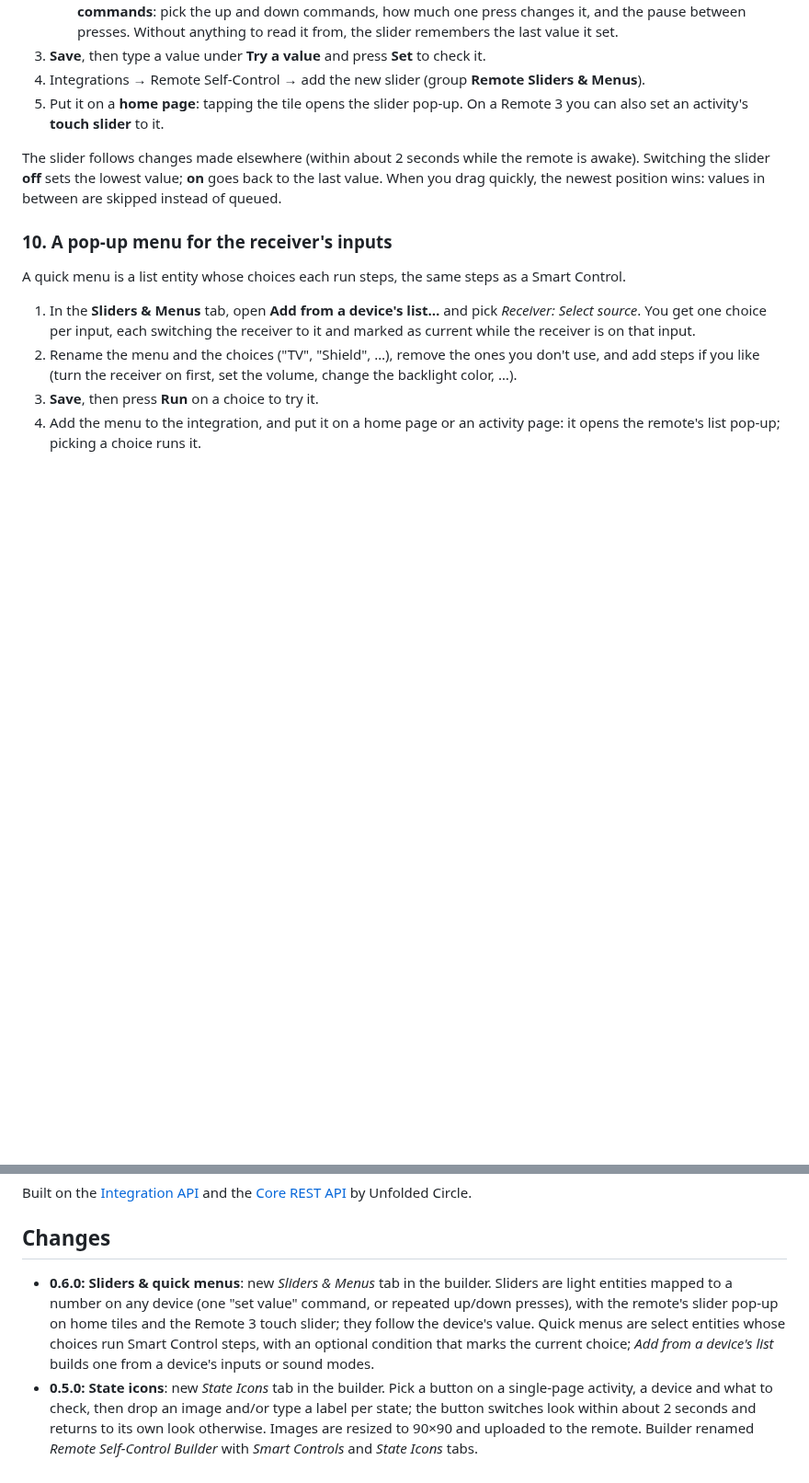
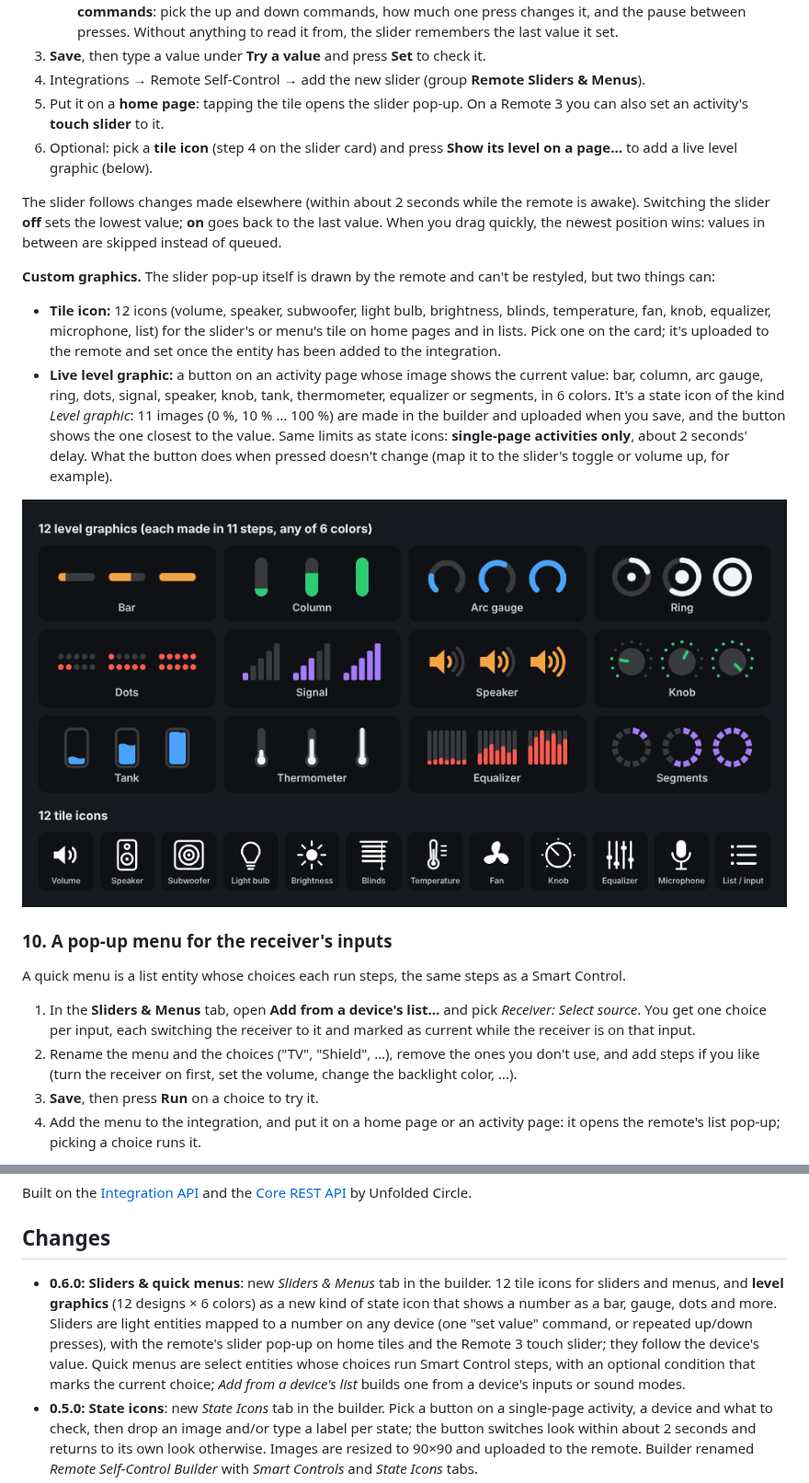
Before and after one commit to Sat32blk/uc-remote-self-control, a Markdown page: README.md, 2 parts joined by grey strips. Shown at 92% size. Drawn GitHub-style; pictures changed too: docs/images/slider-graphics.png (added); blank space fills up the shorter version.

```diff
--- a/README.md
+++ b/README.md
@@ -186,8 +186,16 @@ A slider is a light entity of this integration that stands for a number on anoth
 3. **Save**, then type a value under **Try a value** and press **Set** to check it.
 4. Integrations → Remote Self-Control → add the new slider (group **Remote Sliders & Menus**).
 5. Put it on a **home page**: tapping the tile opens the slider pop-up. On a Remote 3 you can also set an activity's **touch slider** to it.
+6. Optional: pick a **tile icon** (step 4 on the slider card) and press **Show its level on a page…** to add a live level graphic (below).
 
 The slider follows changes made elsewhere (within about 2 seconds while the remote is awake). Switching the slider **off** sets the lowest value; **on** goes back to the last value. When you drag quickly, the newest position wins: values in between are skipped instead of queued.
+
+**Custom graphics.** The slider pop-up itself is drawn by the remote and can't be restyled, but two things can:
+
+- **Tile icon:** 12 icons (volume, speaker, subwoofer, light bulb, brightness, blinds, temperature, fan, knob, equalizer, microphone, list) for the slider's or menu's tile on home pages and in lists. Pick one on the card; it's uploaded to the remote and set once the entity has been added to the integration.
+- **Live level graphic:** a button on an activity page whose image shows the current value: bar, column, arc gauge, ring, dots, signal, speaker, knob, tank, thermometer, equalizer or segments, in 6 colors. It's a state icon of the kind *Level graphic*: 11 images (0 %, 10 % … 100 %) are made in the builder and uploaded when you save, and the button shows the one closest to the value. Same limits as state icons: **single-page activities only**, about 2 seconds' delay. What the button does when pressed doesn't change (map it to the slider's toggle or volume up, for example).
+
+![The 12 level graphics and 12 tile icons](docs/images/slider-graphics.png)
 
 ### 10. A pop-up menu for the receiver's inputs
 
@@ -362,7 +370,7 @@ Built on the [Integration API](https://github.com/unfoldedcircle/integration-nod
 
 ## Changes
 
-- **0.6.0:** **Sliders & quick menus**: new *Sliders & Menus* tab in the builder. Sliders are light entities mapped to a number on any device (one "set value" command, or repeated up/down presses), with the remote's slider pop-up on home tiles and the Remote 3 touch slider; they follow the device's value. Quick menus are select entities whose choices run Smart Control steps, with an optional condition that marks the current choice; *Add from a device's list* builds one from a device's inputs or sound modes.
+- **0.6.0:** **Sliders & quick menus**: new *Sliders & Menus* tab in the builder. 12 tile icons for sliders and menus, and **level graphics** (12 designs × 6 colors) as a new kind of state icon that shows a number as a bar, gauge, dots and more. Sliders are light entities mapped to a number on any device (one "set value" command, or repeated up/down presses), with the remote's slider pop-up on home tiles and the Remote 3 touch slider; they follow the device's value. Quick menus are select entities whose choices run Smart Control steps, with an optional condition that marks the current choice; *Add from a device's list* builds one from a device's inputs or sound modes.
 - **0.5.0:** **State icons**: new *State Icons* tab in the builder. Pick a button on a single-page activity, a device and what to check, then drop an image and/or type a label per state; the button switches look within about 2 seconds and returns to its own look otherwise. Images are resized to 90×90 and uploaded to the remote. Builder renamed *Remote Self-Control Builder* with *Smart Controls* and *State Icons* tabs.
 - **0.4.0:** Return to previous activity: tracks the activities you start and keeps a ↩ text or icon button and/or a physical button pointed at the previous one, set up in the integration's Configure menu. New Previous Activity sensor (area Remote Navigation). Smart Control results name devices instead of showing entity ids.
 - **0.3.2:** new **Display Brightness** light entity so the Remote 3 touch slider can set the display brightness.
```
Also changed, not shown: 7 other files.
